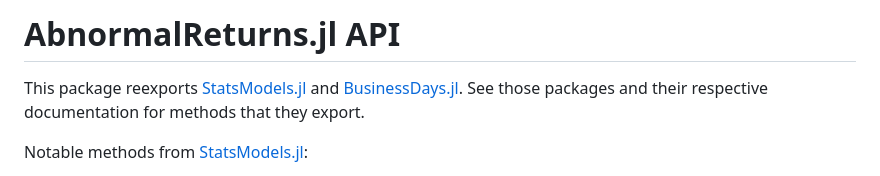
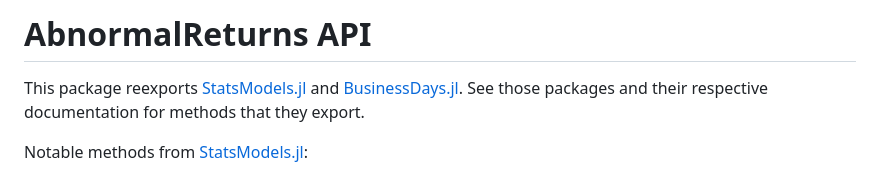
Before and after one commit to junder873/AbnormalReturns.jl, a Markdown page: docs/src/api.md, the part around the change. Drawn GitHub-style.

```diff
--- a/docs/src/api.md
+++ b/docs/src/api.md
@@ -1,5 +1,5 @@
 
-# AbnormalReturns.jl API
+# AbnormalReturns API
 
 This package reexports [StatsModels.jl](https://raw.githubusercontent.com/JuliaStats/StatsModels.jl) and [BusinessDays.jl](https://github.com/JuliaFinance/BusinessDays.jl). See those packages and their respective documentation for methods that they export.
 
```
Also changed, not shown: docs/src/example.md (+1 -1 lines), docs/src/index.md (+27 -2 lines), docs/src/images/event_timeline.PNG (added), 4 other files.
